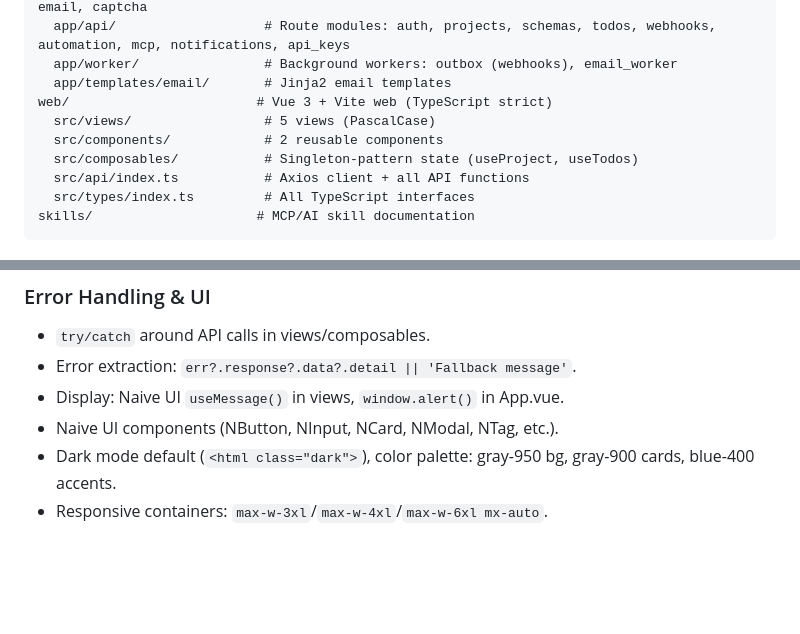
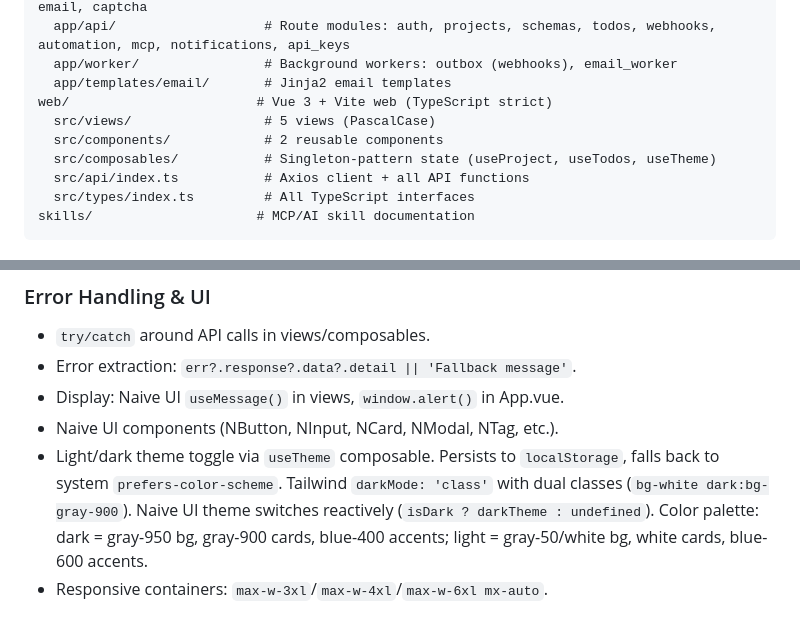
Before and after one commit to helong0911-alt/open-todo, a Markdown page: AGENTS.md, 2 parts joined by grey strips. Rendered like a GitHub page; blank space fills up the shorter version.

```diff
--- a/AGENTS.md
+++ b/AGENTS.md
@@ -21,7 +21,7 @@ api/                        # FastAPI API (Python 3.11+)
 web/                        # Vue 3 + Vite web (TypeScript strict)
   src/views/                 # 5 views (PascalCase)
   src/components/            # 2 reusable components
-  src/composables/           # Singleton-pattern state (useProject, useTodos)
+  src/composables/           # Singleton-pattern state (useProject, useTodos, useTheme)
   src/api/index.ts           # Axios client + all API functions
   src/types/index.ts         # All TypeScript interfaces
 skills/                     # MCP/AI skill documentation
@@ -183,5 +183,5 @@ export function useItems() {          // returns functions operating on shared s
 - Error extraction: `err?.response?.data?.detail || 'Fallback message'`.
 - Display: Naive UI `useMessage()` in views, `window.alert()` in App.vue.
 - Naive UI components (NButton, NInput, NCard, NModal, NTag, etc.).
-- Dark mode default (`<html class="dark">`), color palette: gray-950 bg, gray-900 cards, blue-400 accents.
+- Light/dark theme toggle via `useTheme` composable. Persists to `localStorage`, falls back to system `prefers-color-scheme`. Tailwind `darkMode: 'class'` with dual classes (`bg-white dark:bg-gray-900`). Naive UI theme switches reactively (`isDark ? darkTheme : undefined`). Color palette: dark = gray-950 bg, gray-900 cards, blue-400 accents; light = gray-50/white bg, white cards, blue-600 accents.
 - Responsive containers: `max-w-3xl`/`max-w-4xl`/`max-w-6xl mx-auto`.
```
Also changed, not shown: web/README.md (+5 -4 lines), web/README.zh-CN.md (+5 -4 lines).
